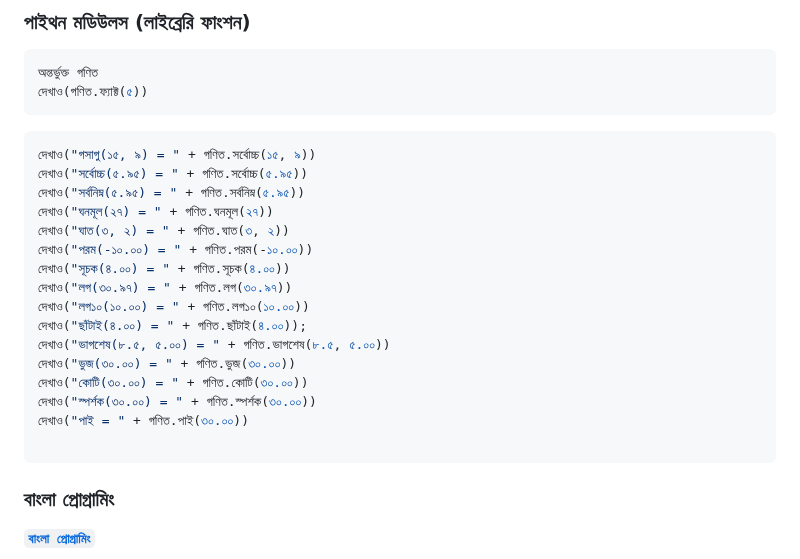
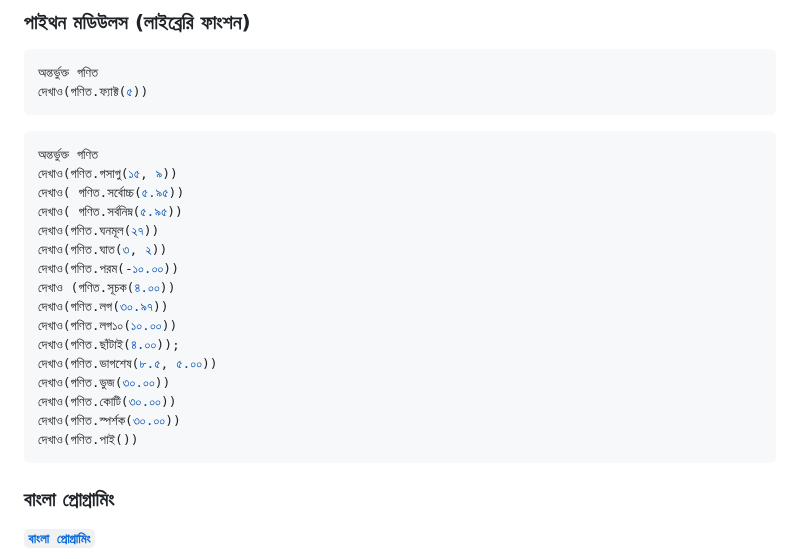
Before and after one commit to anisurrahmanlikhon/Bangla-to-Py-Code, a Markdown page: README.md, the part around the change. GitHub-like rendering.

`````diff
--- a/README.md
+++ b/README.md
@@ -214,22 +214,22 @@ Tuple:
 দেখাও(গণিত.ফ্যাক্ট(৫))
 ````
 ```Python
-দেখাও("গসাগু(১৫, ৯) = " + গণিত.সর্বোচ্চ(১৫, ৯))
-দেখাও("সর্বোচ্চ(৫.৯৫) = " + গণিত.সর্বোচ্চ(৫.৯৫))
-দেখাও("সর্বনিম্ন(৫.৯৫) = " + গণিত.সর্বনিম্ন(৫.৯৫))
-দেখাও("ঘনমূল(২৭) = " + গণিত.ঘনমূল(২৭))
-দেখাও("ঘাত(৩, ২) = " + গণিত.ঘাত(৩, ২))
-দেখাও("পরম(-১০.০০) = " + গণিত.পরম(-১০.০০))
-দেখাও("সূচক(৪.০০) = " + গণিত.সূচক(৪.০০))
-দেখাও("লগ(৩০.৯৭) = " + গণিত.লগ(৩০.৯৭))
-দেখাও("লগ১০(১০.০০) = " + গণিত.লগ১০(১০.০০))
-দেখাও("ছাঁটাই(৪.০০) = " + গণিত.ছাঁটাই(৪.০০));
-দেখাও("ভাগশেষ(৮.৫, ৫.০০) = " + গণিত.ভাগশেষ(৮.৫, ৫.০০))
-দেখাও("ভুজ(৩০.০০) = " + গণিত.ভুজ(৩০.০০))
-দেখাও("কোটি(৩০.০০) = " + গণিত.কোটি(৩০.০০))
-দেখাও("স্পর্শক(৩০.০০) = " + গণিত.স্পর্শক(৩০.০০))
-দেখাও("পাই = " + গণিত.পাই(৩০.০০))
-
+অন্তর্ভুক্ত গণিত
+দেখাও(গণিত.গসাগু(১৫, ৯))
+দেখাও( গণিত.সর্বোচ্চ(৫.৯৫))
+দেখাও( গণিত.সর্বনিম্ন(৫.৯৫))
+দেখাও(গণিত.ঘনমূল(২৭))
+দেখাও(গণিত.ঘাত(৩, ২))
+দেখাও(গণিত.পরম(-১০.০০))
+দেখাও (গণিত.সূচক(৪.০০))
+দেখাও(গণিত.লগ(৩০.৯৭))
+দেখাও(গণিত.লগ১০(১০.০০))
+দেখাও(গণিত.ছাঁটাই(৪.০০));
+দেখাও(গণিত.ভাগশেষ(৮.৫, ৫.০০))
+দেখাও(গণিত.ভুজ(৩০.০০))
+দেখাও(গণিত.কোটি(৩০.০০))
+দেখাও(গণিত.স্পর্শক(৩০.০০))
+দেখাও(গণিত.পাই())
 ```
 
 ### বাংলা প্রোগ্রামিং
`````
